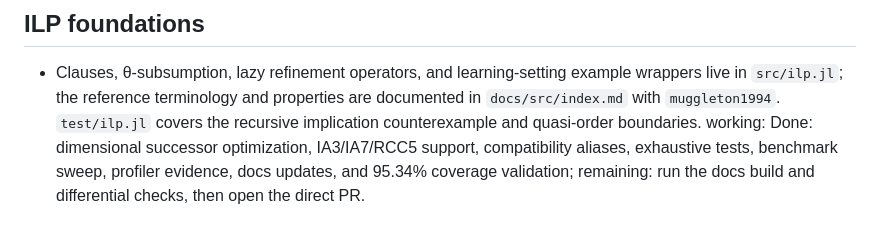
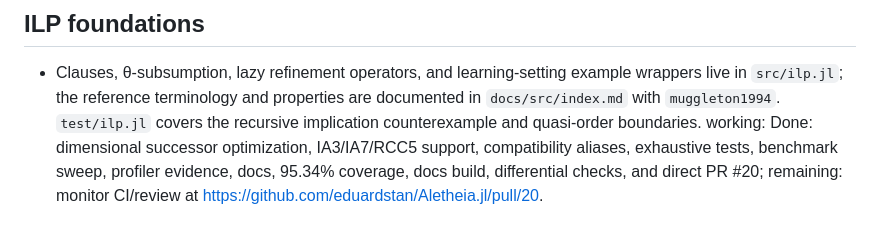
Before and after one commit to eduardstan/Aletheia.jl, a Markdown page: AGENTS.md, the part around the change. Rendered like a GitHub page.

Commit message:
Record direct pull request status

```diff
--- a/AGENTS.md
+++ b/AGENTS.md
@@ -39,4 +39,4 @@ When updating this file, preserve this bar for all agents and keep entries conci
 ## ILP foundations
 
 - Clauses, θ-subsumption, lazy refinement operators, and learning-setting example wrappers live in `src/ilp.jl`; the reference terminology and properties are documented in `docs/src/index.md` with `muggleton1994`. `test/ilp.jl` covers the recursive implication counterexample and quasi-order boundaries.
-working: Done: dimensional successor optimization, IA3/IA7/RCC5 support, compatibility aliases, exhaustive tests, benchmark sweep, profiler evidence, docs updates, and 95.34% coverage validation; remaining: run the docs build and differential checks, then open the direct PR.
+working: Done: dimensional successor optimization, IA3/IA7/RCC5 support, compatibility aliases, exhaustive tests, benchmark sweep, profiler evidence, docs, 95.34% coverage, docs build, differential checks, and direct PR #20; remaining: monitor CI/review at https://github.com/eduardstan/Aletheia.jl/pull/20.
```
